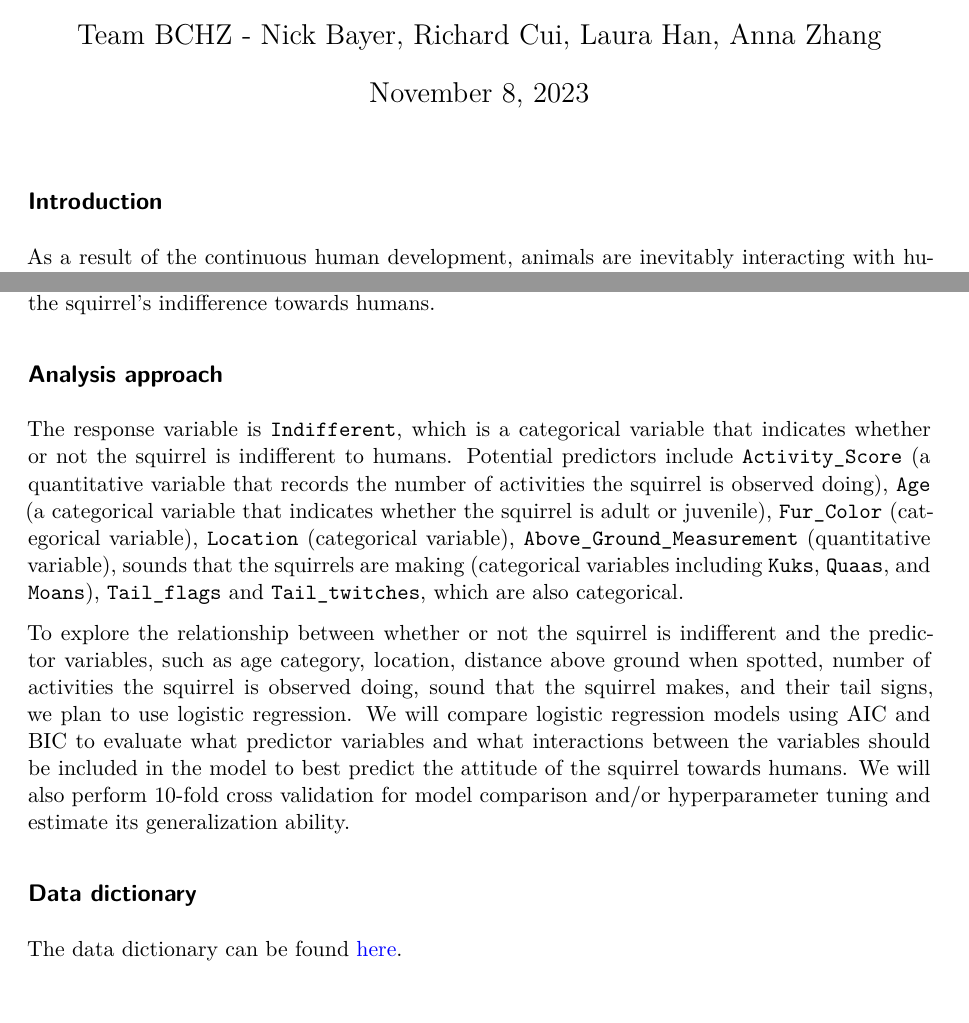
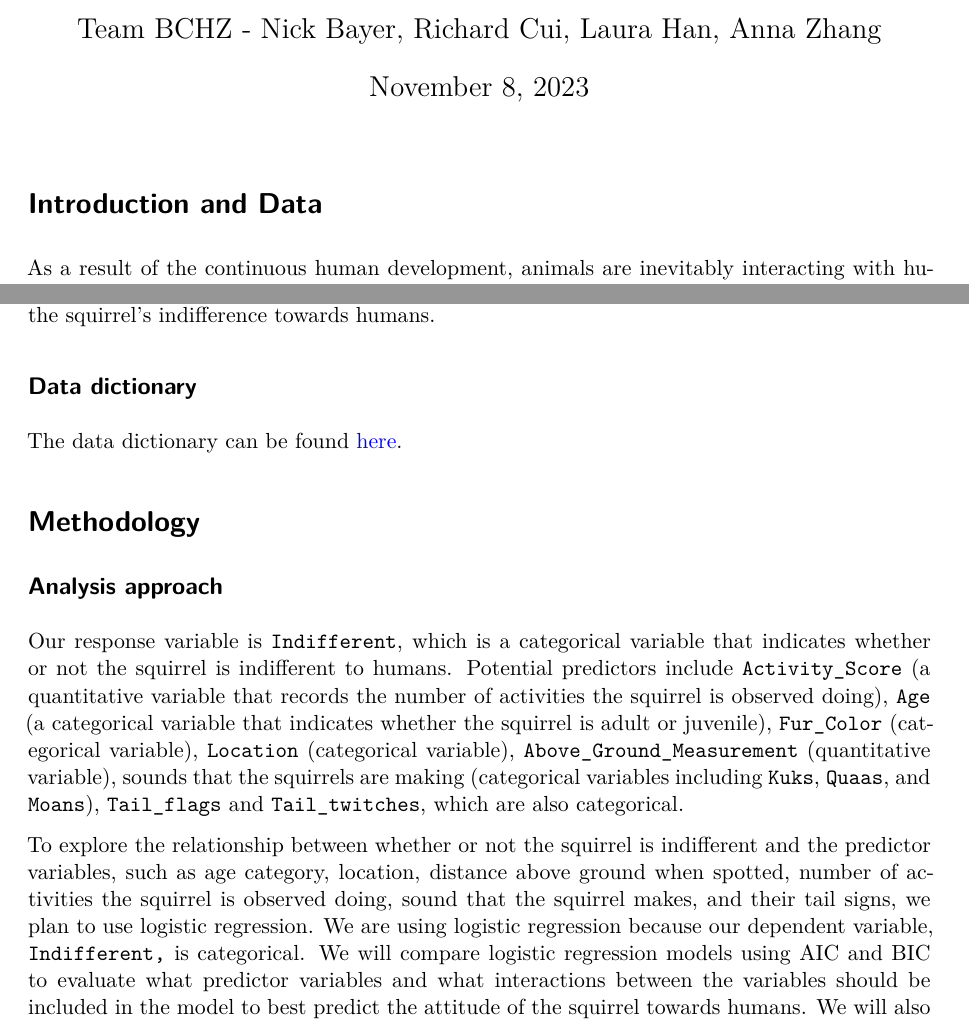
Before and after one commit to sta210-fa23/project-Team-Two, a Quarto document (written-report.qmd): two parts of pages 1 and 3 of 5, joined at a grey line, cut so that both start at the same text. Rendered offline with R 4.5, knitr and Pandoc in place of Quarto, then LaTeX, with nearby package versions; some code elsewhere in the file could not run offline; common packages that the code uses without loading them are loaded.

Commit message:
Added Section Headers and changed some things around.

````diff
--- a/written-report.qmd
+++ b/written-report.qmd
@@ -19,7 +19,7 @@ library("ggplot2")
 library("gridExtra")
 ```
 
-## Introduction
+# Introduction and Data
 
 As a result of the continuous human development, animals are inevitably interacting with humans more often. However, this form of interaction has mostly shown to be a disturbance to animals [\[1\]](https://www.jstor.org/stable/pdf/25177145.pdf). Animals see humans as a threat, so it is no surprise that they would treat the presence of humans the same way they would when they face other predators. Nevertheless, recent studies show that the squirrels actually act differently, as characterized by a phenomenon called synurbization, or the process of becoming urbanized [\[2\]](https://link.springer.com/article/10.1007/s11252-008-0060-0).
 
@@ -116,15 +116,17 @@ Since there were so few squirrels that approached the researchers, it is hard to
 
 An interaction that we would like to examine further is whether the presence of tail flags and/or twitches influences the likelihood that a squirrel is indifferent to humans. Another interaction to explore is how the interaction between tail flags and the number of activities would affect the squirrel's indifference towards humans.
 
-## Analysis approach
-
-The response variable is `Indifferent`, which is a categorical variable that indicates whether or not the squirrel is indifferent to humans. Potential predictors include `Activity_Score` (a quantitative variable that records the number of activities the squirrel is observed doing), `Age` (a categorical variable that indicates whether the squirrel is adult or juvenile), `Fur_Color` (categorical variable), `Location` (categorical variable), `Above_Ground_Measurement` (quantitative variable), sounds that the squirrels are making (categorical variables including `Kuks`, `Quaas`, and `Moans`), `Tail_flags` and `Tail_twitches`, which are also categorical.
-
-To explore the relationship between whether or not the squirrel is indifferent and the predictor variables, such as age category, location, distance above ground when spotted, number of activities the squirrel is observed doing, sound that the squirrel makes, and their tail signs, we plan to use logistic regression. We will compare logistic regression models using AIC and BIC to evaluate what predictor variables and what interactions between the variables should be included in the model to best predict the attitude of the squirrel towards humans. We will also perform 10-fold cross validation for model comparison and/or hyperparameter tuning and estimate its generalization ability.
-
 ## Data dictionary
 
 The data dictionary can be found [here](https://github.com/sta210-fa23/project-Team-Two/blob/main/data/README.md).
+
+# **Methodology**
+
+## Analysis approach
+
+Our response variable is `Indifferent`, which is a categorical variable that indicates whether or not the squirrel is indifferent to humans. Potential predictors include `Activity_Score` (a quantitative variable that records the number of activities the squirrel is observed doing), `Age` (a categorical variable that indicates whether the squirrel is adult or juvenile), `Fur_Color` (categorical variable), `Location` (categorical variable), `Above_Ground_Measurement` (quantitative variable), sounds that the squirrels are making (categorical variables including `Kuks`, `Quaas`, and `Moans`), `Tail_flags` and `Tail_twitches`, which are also categorical.
+
+To explore the relationship between whether or not the squirrel is indifferent and the predictor variables, such as age category, location, distance above ground when spotted, number of activities the squirrel is observed doing, sound that the squirrel makes, and their tail signs, we plan to use logistic regression. We are using logistic regression because our dependent variable, `Indifferent,` is categorical. We will compare logistic regression models using AIC and BIC to evaluate what predictor variables and what interactions between the variables should be included in the model to best predict the attitude of the squirrel towards humans. We will also perform 10-fold cross-validation for model comparison.
 
 ```{r}
 #| message: false
````
Also changed, not shown: written-report.pdf, written-report.qmd (6 more changed lines).
